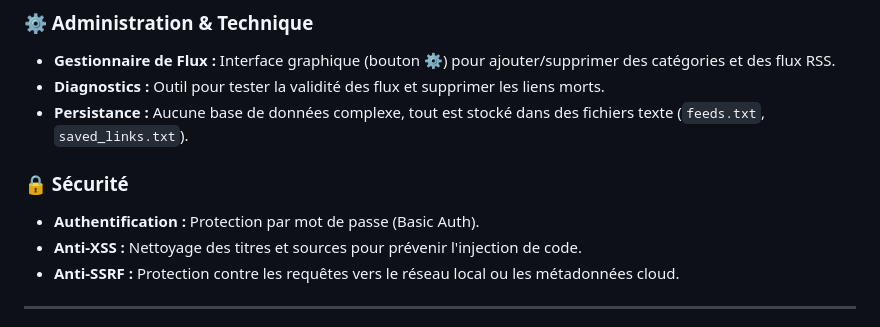
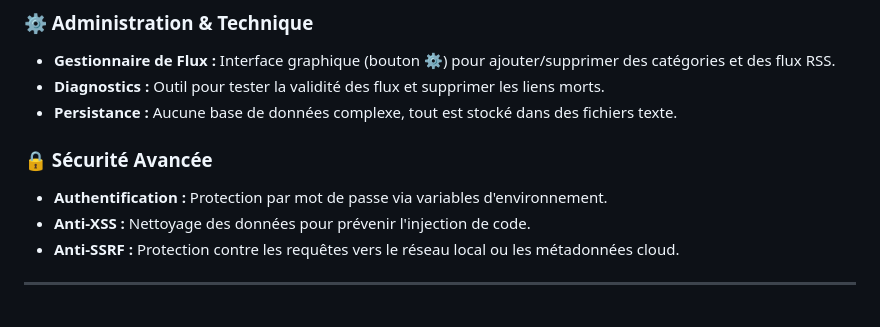
Before and after one commit to michaelzamo/infos_aleatoires, a Markdown page: README.md, the part around one of its changes. Drawn GitHub-style.

```diff
--- a/README.md
+++ b/README.md
@@ -22,11 +22,11 @@ L'application met un accent particulier sur l'**accessibilité** (modes daltonie
 ### ⚙️ Administration & Technique
 * **Gestionnaire de Flux :** Interface graphique (bouton ⚙️) pour ajouter/supprimer des catégories et des flux RSS.
 * **Diagnostics :** Outil pour tester la validité des flux et supprimer les liens morts.
-* **Persistance :** Aucune base de données complexe, tout est stocké dans des fichiers texte (`feeds.txt`, `saved_links.txt`).
+* **Persistance :** Aucune base de données complexe, tout est stocké dans des fichiers texte.
 
-### 🔒 Sécurité
-* **Authentification :** Protection par mot de passe (Basic Auth).
-* **Anti-XSS :** Nettoyage des titres et sources pour prévenir l'injection de code.
+### 🔒 Sécurité Avancée
+* **Authentification :** Protection par mot de passe via variables d'environnement.
+* **Anti-XSS :** Nettoyage des données pour prévenir l'injection de code.
 * **Anti-SSRF :** Protection contre les requêtes vers le réseau local ou les métadonnées cloud.
 
 ---
```
Also changed, not shown: other parts of README.md (+38 -41 lines).
